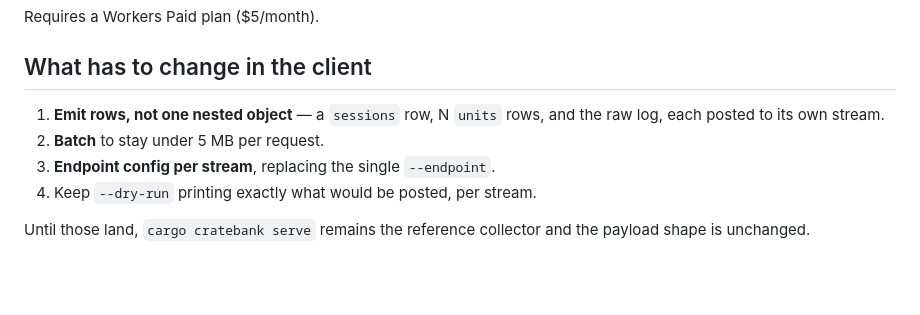
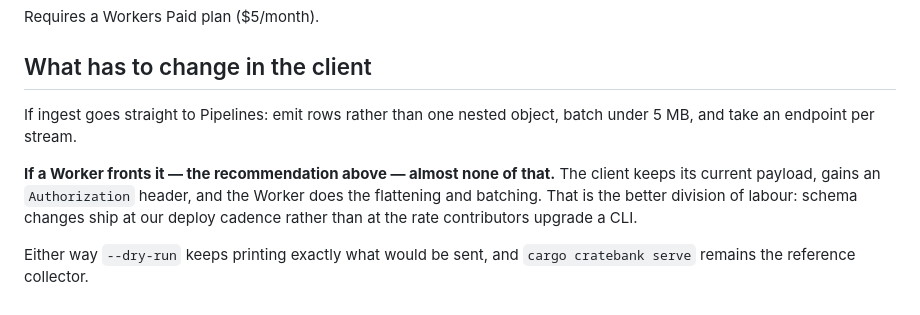
Before and after one commit to PowderworksCode/cratebank, a Markdown page: docs/ingest.md, the part around one of its changes. GitHub-like rendering; blank space fills up the shorter version.

```diff
--- a/docs/ingest.md
+++ b/docs/ingest.md
@@ -141,11 +215,14 @@ Requires a Workers Paid plan ($5/month).
 
 ## What has to change in the client
 
-1. **Emit rows, not one nested object** — a `sessions` row, N `units` rows, and
-   the raw log, each posted to its own stream.
-2. **Batch** to stay under 5 MB per request.
-3. **Endpoint config per stream**, replacing the single `--endpoint`.
-4. Keep `--dry-run` printing exactly what would be posted, per stream.
+If ingest goes straight to Pipelines: emit rows rather than one nested object,
+batch under 5 MB, and take an endpoint per stream.
 
-Until those land, `cargo cratebank serve` remains the reference collector and
-the payload shape is unchanged.
+**If a Worker fronts it — the recommendation above — almost none of that.** The
+client keeps its current payload, gains an `Authorization` header, and the
+Worker does the flattening and batching. That is the better division of labour:
+schema changes ship at our deploy cadence rather than at the rate contributors
+upgrade a CLI.
+
+Either way `--dry-run` keeps printing exactly what would be sent, and
+`cargo cratebank serve` remains the reference collector.
```
Also changed, not shown: other parts of docs/ingest.md (+74 -0 lines).
